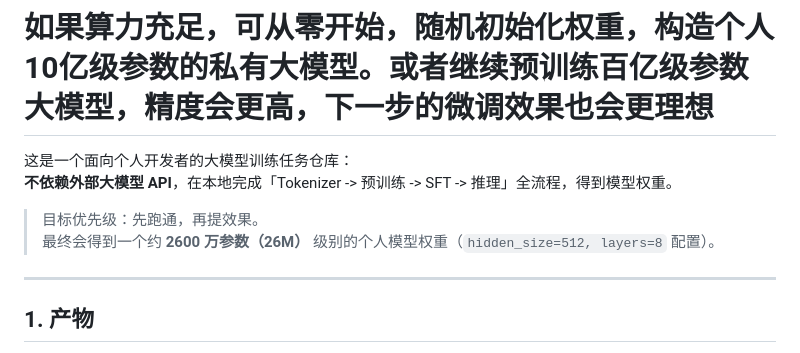
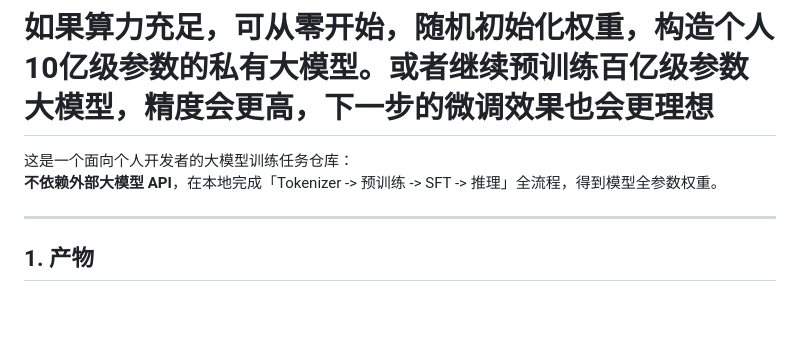
Before and after one commit to ZM1314-design/MiniWorld, a Markdown page: README.md, the part around the change. Rendered like a GitHub page; blank space fills up the shorter version.

```diff
--- a/README.md
+++ b/README.md
@@ -2,10 +2,7 @@
 # 如果算力充足，可从零开始，随机初始化权重，构造个人10亿级参数的私有大模型。或者继续预训练百亿级参数大模型，精度会更高，下一步的微调效果也会更理想
 
 这是一个面向个人开发者的大模型训练任务仓库：
-**不依赖外部大模型 API**，在本地完成「Tokenizer -> 预训练 -> SFT -> 推理」全流程，得到模型权重。
-
-> 目标优先级：先跑通，再提效果。
-> 最终会得到一个约 **2600 万参数（26M）** 级别的个人模型权重（`hidden_size=512, layers=8` 配置）。
+**不依赖外部大模型 API**，在本地完成「Tokenizer -> 预训练 -> SFT -> 推理」全流程，得到模型全参数权重。
 
 ---
 
```
